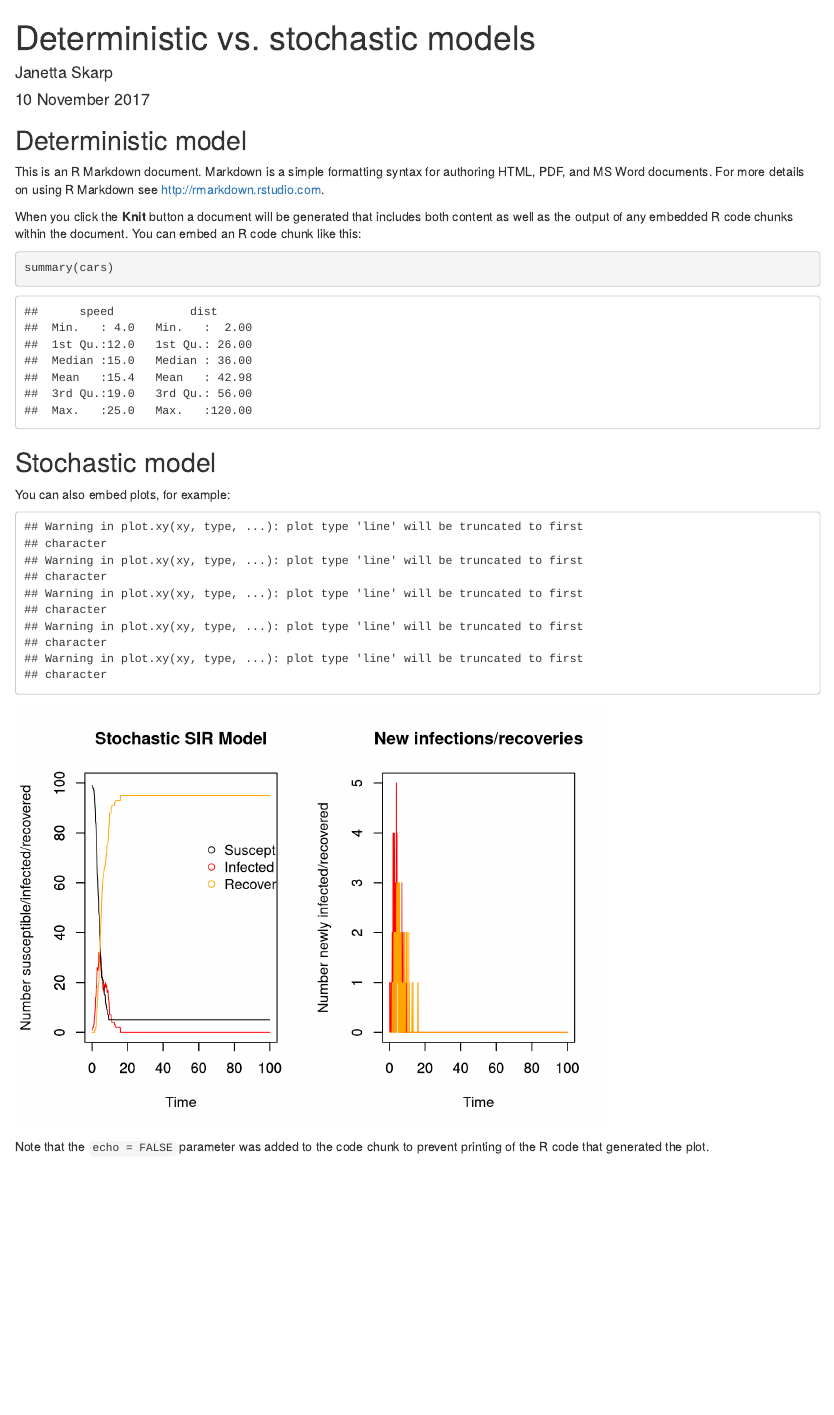
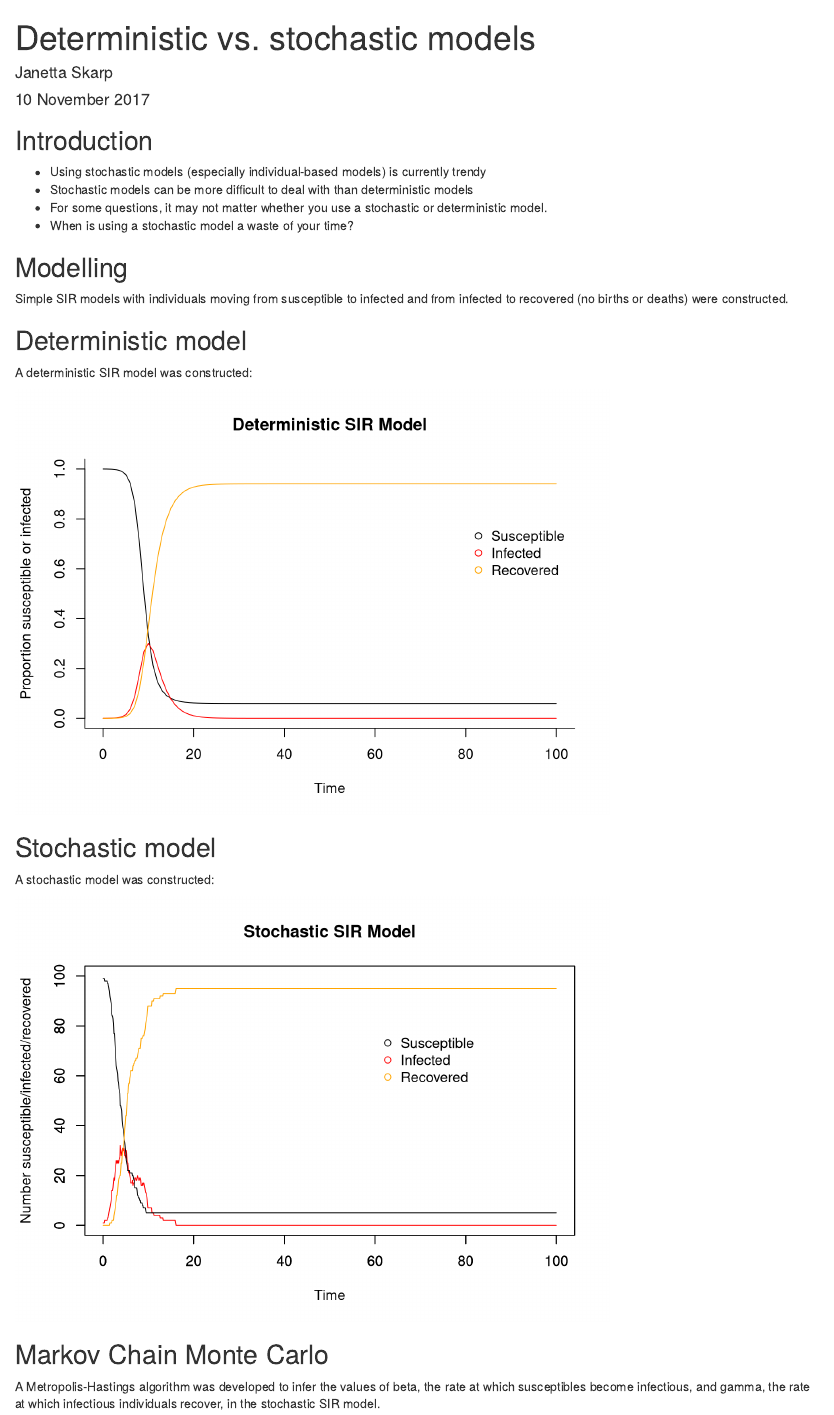
Before and after one commit to NgendoC/stochastic_vs_deterministic, an R Markdown document (stochastic_vs_deterministic.Rmd): the page in a window 1100 px wide, from its top. Rendered offline with R 4.5, knitr and Pandoc, with nearby package versions; code that draws random numbers runs with fixed seeds of ours.

Commit message:
Added stochastic and deterministic model code

````diff
--- a/stochastic_vs_deterministic.Rmd
+++ b/stochastic_vs_deterministic.Rmd
@@ -8,22 +8,82 @@ output: html_document
 ```{r setup, include=FALSE}
 knitr::opts_chunk$set(echo = TRUE)
 ```
+## Introduction
+
+* Using stochastic models (especially individual-based models) is currently trendy
+* Stochastic models can be more difficult to deal with than deterministic models
+* For some questions, it may not matter whether you use a stochastic or deterministic model.
+* When is using a stochastic model a waste of your time?
+
+## Modelling
+
+Simple SIR models with individuals moving from susceptible to infected and from infected to recovered (no births or deaths) were constructed.
 
 ## Deterministic model
 
-This is an R Markdown document. Markdown is a simple formatting syntax for authoring HTML, PDF, and MS Word documents. For more details on using R Markdown see <http://rmarkdown.rstudio.com>.
+A deterministic SIR model was constructed:
 
-When you click the **Knit** button a document will be generated that includes both content as well as the output of any embedded R code chunks within the document. You can embed an R code chunk like this:
+```{r deterministic_model, echo = FALSE, cache = TRUE}
+library("deSolve") #package for solving differential equations
 
-```{r deterministic_model}
-summary(cars)
+## Make an SIS function
+sir <- function(time, state, parameters) {
+
+  # define model parameters in term of the natural parameters
+  beta <- parameters["R0"]/parameters["D_inf"]
+  gamma <- 1/parameters["D_inf"]
+
+  with(as.list(c(state, parameters)), {
+
+    dS <- -beta * S * I
+    dI <-  beta * S * I - gamma * I
+    dR <-  gamma * I
+
+    return(list(c(dS, dI, dR)))
+  })
+}
+
+#############################
+### THINGS YOU CAN CHANGE ###
+#############################
+
+# Proportion in each compartment at the start
+init  <- c(
+  S = 1-1e-4,
+  I = 1e-4,
+  R = 0
+) # N = 1
+
+## R0 = basic reproduction number, D_inf = duration of infection
+parameters <- c(
+  R0 = 3,
+  D_inf = 2
+)
+
+## Timeframe
+times <- seq(0, 100, by = 1)
+
+## Solve using General Solver for Ordinary Differential Equations (ode)
+run <- ode(y = init, times = times, func = sir, parms = parameters)
+run_det <- as.data.frame(run) # change to data frame
+run_det$time <- NULL # Delete time variable
+
+## Plot model
+par(mfrow=c(1,1))
+
+matplot(x = times, y = run_det, type = "l",
+  xlab = "Time", ylab = "Proportion susceptible or infected",  main = "Deterministic SIR Model",
+  lwd = 1, lty = 1, bty = "l", col = c("black","red","orange"))
+
+## Add legend
+legend(80, 0.8, c("Susceptible", "Infected", "Recovered"), pch = 1, col = c("black","red","orange"), bty = "n")
 ```
 
 ## Stochastic model
 
-You can also embed plots, for example:
+A stochastic model was constructed:
 
-```{r stochastic_model, echo = FALSE}
+```{r stochastic_model, echo = FALSE, warning = FALSE, cache = TRUE}
 ##########################
 ## Input values for SIR ##
 ##########################
@@ -94,7 +154,7 @@ for (time in times){
 run_stoch <- data.frame(data) # make array into a dataframe
 colnames(run_stoch) <- c("time","S", "I", "R", "new_I", "new_R")
 
-par(mfrow = c(1,2))
+par(mfrow = c(1,1))
 
 # Plot for SIR model
 plot(x = run_stoch$time, y = run_stoch$I, type = "line", col = "red", ylim = c(0,N),
@@ -108,11 +168,13 @@ plot(x = run_stoch$time, y = run_stoch$R, type = "line", col = "orange", ylim =
 legend(60, 0.8*N, c("Susceptible", "Infected", "Recovered"), pch = 1, col = c("black", "red", "orange"), bty = "n")
 
 # Plot for newly infected and newly recovered
-plot(x = run_stoch$time, y = run_stoch$new_I, type = "line", col = "red", ylim = c(0,max(run_stoch$new_I)),
-     xlab = "Time", ylab = "Number newly infected/recovered", main = "New infections/recoveries")
-par(new=T)
-plot(x = run_stoch$time, y = run_stoch$new_R, type = "line", col = "orange", ylim = c(0,max(run_stoch$new_I)), ylab = "", xlab = "") # add susceptible line
+#plot(x = run_stoch$time, y = run_stoch$new_I, type = "line", col = "red", ylim = c(0,max(run_stoch$new_I)),
+#     xlab = "Time", ylab = "Number newly infected/recovered", main = "New infections/recoveries")
+#par(new=T)
+#plot(x = run_stoch$time, y = run_stoch$new_R, type = "line", col = "orange", ylim = c(0,max(run_stoch$new_I)), ylab = "", xlab = "") # add susceptible line
 
 ```
 
-Note that the `echo = FALSE` parameter was added to the code chunk to prevent printing of the R code that generated the plot.
+## Markov Chain Monte Carlo
+
+A Metropolis-Hastings algorithm was developed to infer the values of beta, the rate at which susceptibles become infectious, and gamma, the rate at which infectious individuals recover, in the stochastic SIR model.
````
